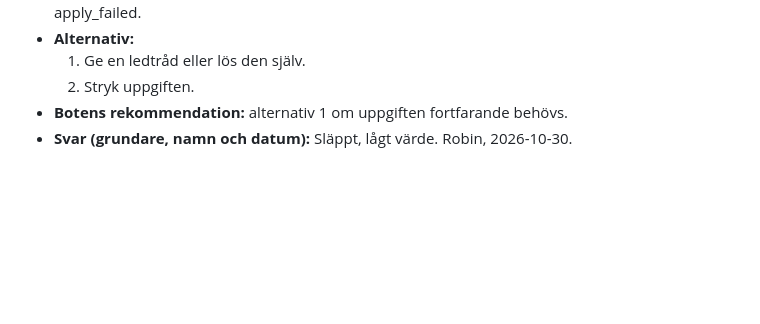
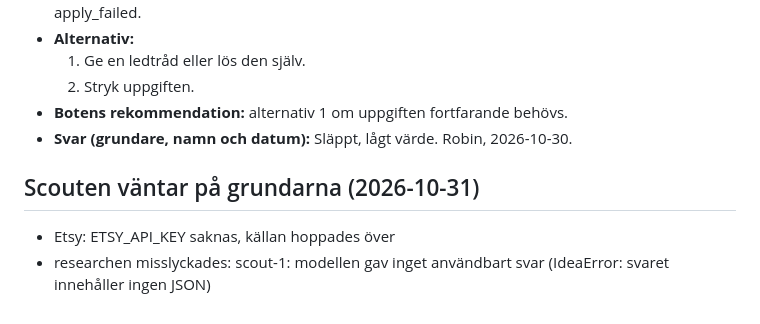
Before and after one commit to robin100a541-prog/AI-Eco-systems, a Markdown page: ai-enterprise/docs/QUESTIONS-FOR-FOUNDERS.md, the part around the change. Rendered like a GitHub page; blank space fills up the shorter version.

Commit message:
chore: scoutens register 2026-10-31

```diff
--- a/ai-enterprise/docs/QUESTIONS-FOR-FOUNDERS.md
+++ b/ai-enterprise/docs/QUESTIONS-FOR-FOUNDERS.md
@@ -79,3 +79,9 @@ _Inga._
   2. Stryk uppgiften.
 - **Botens rekommendation:** alternativ 1 om uppgiften fortfarande behövs.
 - **Svar (grundare, namn och datum):** Släppt, lågt värde. Robin, 2026-10-30.
+
+<!-- scout:start -->
+## Scouten väntar på grundarna (2026-10-31)
+- Etsy: ETSY_API_KEY saknas, källan hoppades över
+- researchen misslyckades: scout-1: modellen gav inget användbart svar (IdeaError: svaret innehåller ingen JSON)
+<!-- scout:end -->
```
Also changed, not shown: 1 other file.
